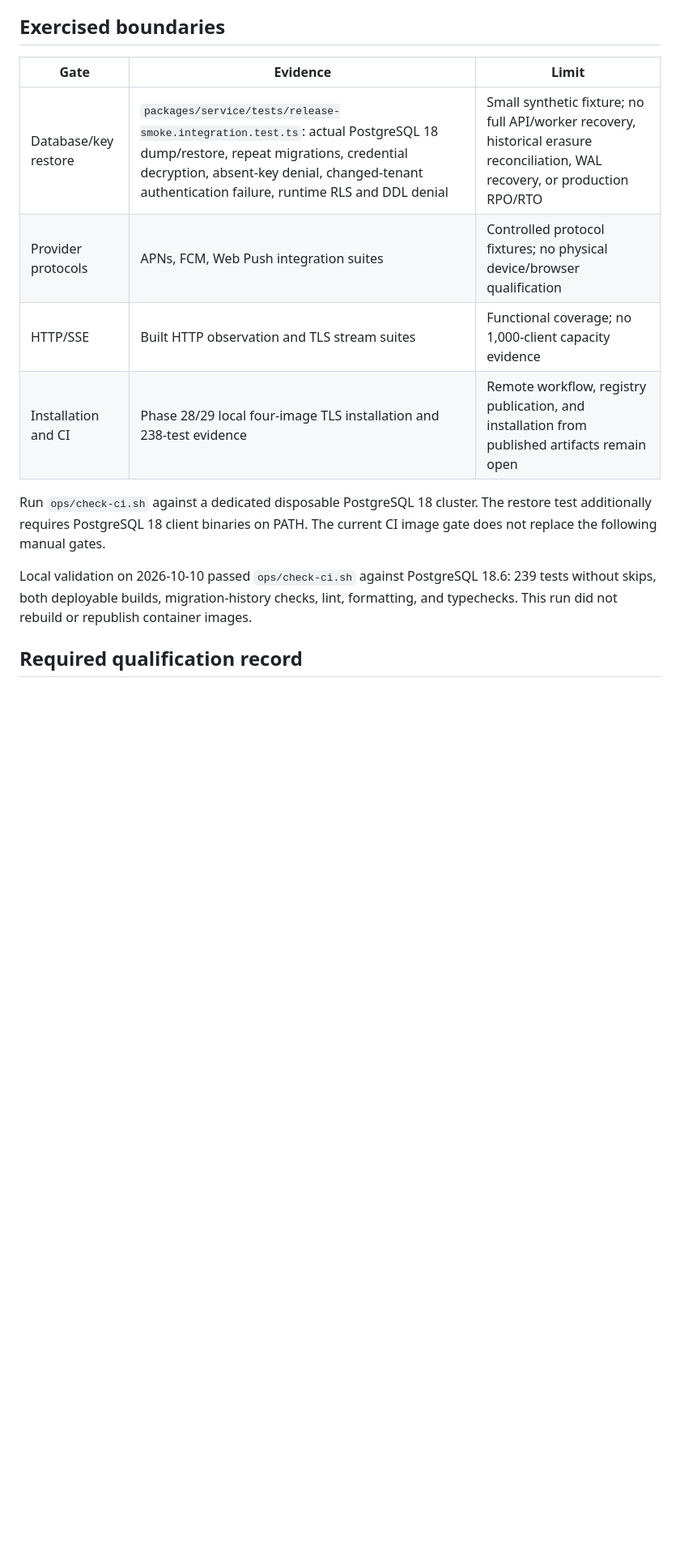
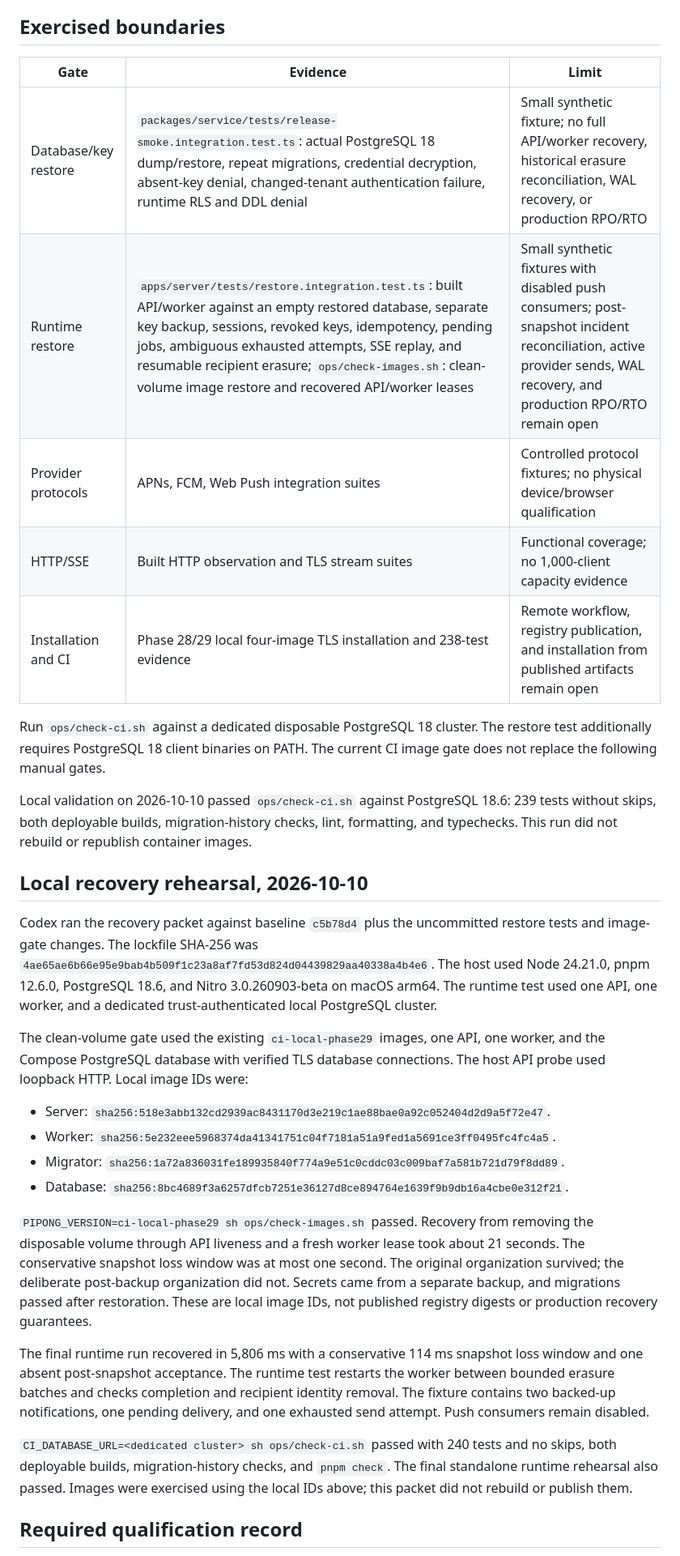
Before and after one commit to xcvzmoon/pipong, a Markdown page: docs/release-evidence.md, the part around one of its changes. Shown at 81% size. Rendered like a GitHub page; blank space fills up the shorter version.

Commit message:
docs(release): record measured recovery evidence and open gates

```diff
--- a/docs/release-evidence.md
+++ b/docs/release-evidence.md
@@ -6,12 +6,13 @@ availability SLA, provider display guarantee, or production RPO/RTO is published
 
 ## Exercised boundaries
 
-| Gate                 | Evidence                                                                                                                                                                                                                      | Limit                                                                                                                        |
-| -------------------- | ----------------------------------------------------------------------------------------------------------------------------------------------------------------------------------------------------------------------------- | ---------------------------------------------------------------------------------------------------------------------------- |
-| Database/key restore | `packages/service/tests/release-smoke.integration.test.ts`: actual PostgreSQL 18 dump/restore, repeat migrations, credential decryption, absent-key denial, changed-tenant authentication failure, runtime RLS and DDL denial | Small synthetic fixture; no full API/worker recovery, historical erasure reconciliation, WAL recovery, or production RPO/RTO |
-| Provider protocols   | APNs, FCM, Web Push integration suites                                                                                                                                                                                        | Controlled protocol fixtures; no physical device/browser qualification                                                       |
-| HTTP/SSE             | Built HTTP observation and TLS stream suites                                                                                                                                                                                  | Functional coverage; no 1,000-client capacity evidence                                                                       |
-| Installation and CI  | Phase 28/29 local four-image TLS installation and 238-test evidence                                                                                                                                                           | Remote workflow, registry publication, and installation from published artifacts remain open                                 |
+| Gate                 | Evidence                                                                                                                                                                                                                                                                                                                                   | Limit                                                                                                                                                                 |
+| -------------------- | ------------------------------------------------------------------------------------------------------------------------------------------------------------------------------------------------------------------------------------------------------------------------------------------------------------------------------------------ | --------------------------------------------------------------------------------------------------------------------------------------------------------------------- |
+| Database/key restore | `packages/service/tests/release-smoke.integration.test.ts`: actual PostgreSQL 18 dump/restore, repeat migrations, credential decryption, absent-key denial, changed-tenant authentication failure, runtime RLS and DDL denial                                                                                                              | Small synthetic fixture; no full API/worker recovery, historical erasure reconciliation, WAL recovery, or production RPO/RTO                                          |
+| Runtime restore      | `apps/server/tests/restore.integration.test.ts`: built API/worker against an empty restored database, separate key backup, sessions, revoked keys, idempotency, pending jobs, ambiguous exhausted attempts, SSE replay, and resumable recipient erasure; `ops/check-images.sh`: clean-volume image restore and recovered API/worker leases | Small synthetic fixtures with disabled push consumers; post-snapshot incident reconciliation, active provider sends, WAL recovery, and production RPO/RTO remain open |
+| Provider protocols   | APNs, FCM, Web Push integration suites                                                                                                                                                                                                                                                                                                     | Controlled protocol fixtures; no physical device/browser qualification                                                                                                |
+| HTTP/SSE             | Built HTTP observation and TLS stream suites                                                                                                                                                                                                                                                                                               | Functional coverage; no 1,000-client capacity evidence                                                                                                                |
+| Installation and CI  | Phase 28/29 local four-image TLS installation and 238-test evidence                                                                                                                                                                                                                                                                        | Remote workflow, registry publication, and installation from published artifacts remain open                                                                          |
 
 Run `ops/check-ci.sh` against a dedicated disposable PostgreSQL 18 cluster.
 The restore test additionally requires PostgreSQL 18 client binaries on PATH.
@@ -21,6 +22,43 @@ Local validation on 2026-10-10 passed `ops/check-ci.sh` against PostgreSQL 18.6:
 239 tests without skips, both deployable builds, migration-history checks, lint,
 formatting, and typechecks. This run did not rebuild or republish container images.
 
+## Local recovery rehearsal, 2026-10-10
+
+Codex ran the recovery packet against baseline `c5b78d4` plus the uncommitted
+restore tests and image-gate changes. The lockfile SHA-256 was
+`4ae65ae6b66e95e9bab4b509f1c23a8af7fd53d824d04439829aa40338a4b4e6`.
+The host used Node 24.21.0, pnpm 12.6.0, PostgreSQL 18.6, and Nitro
+3.0.260903-beta on macOS arm64. The runtime test used one API, one worker,
+and a dedicated trust-authenticated local PostgreSQL cluster.
+
+The clean-volume gate used the existing `ci-local-phase29` images, one API,
+one worker, and the Compose PostgreSQL database with verified TLS database
+connections. The host API probe used loopback HTTP. Local image IDs were:
+
+- Server: `sha256:518e3abb132cd2939ac8431170d3e219c1ae88bae0a92c052404d2d9a5f72e47`.
+- Worker: `sha256:5e232eee5968374da41341751c04f7181a51a9fed1a5691ce3ff0495fc4fc4a5`.
+- Migrator: `sha256:1a72a836031fe189935840f774a9e51c0cddc03c009baf7a581b721d79f8dd89`.
+- Database: `sha256:8bc4689f3a6257dfcb7251e36127d8ce894764e1639f9b9db16a4cbe0e312f21`.
+
+`PIPONG_VERSION=ci-local-phase29 sh ops/check-images.sh` passed. Recovery from
+removing the disposable volume through API liveness and a fresh worker lease
+took about 21 seconds. The conservative snapshot loss window was at most one
+second. The original organization survived; the deliberate post-backup
+organization did not. Secrets came from a separate backup, and migrations
+passed after restoration. These are local image IDs, not published registry
+digests or production recovery guarantees.
+
+The final runtime run recovered in 5,806 ms with a conservative 114 ms snapshot
+loss window and one absent post-snapshot acceptance. The runtime test restarts
+the worker between bounded erasure batches and checks completion and recipient
+identity removal. The fixture contains two backed-up notifications, one pending
+delivery, and one exhausted send attempt. Push consumers remain disabled.
+
+`CI_DATABASE_URL=<dedicated cluster> sh ops/check-ci.sh` passed with 240 tests
+and no skips, both deployable builds, migration-history checks, and `pnpm check`.
+The final standalone runtime rehearsal also passed. Images were exercised using
+the local IDs above; this packet did not rebuild or publish them.
+
 ## Required qualification record
 
 For each run, record source commit, lockfile digest, image digests, date, operator,
```
Also changed, not shown: other parts of docs/release-evidence.md (+11 -11 lines).
